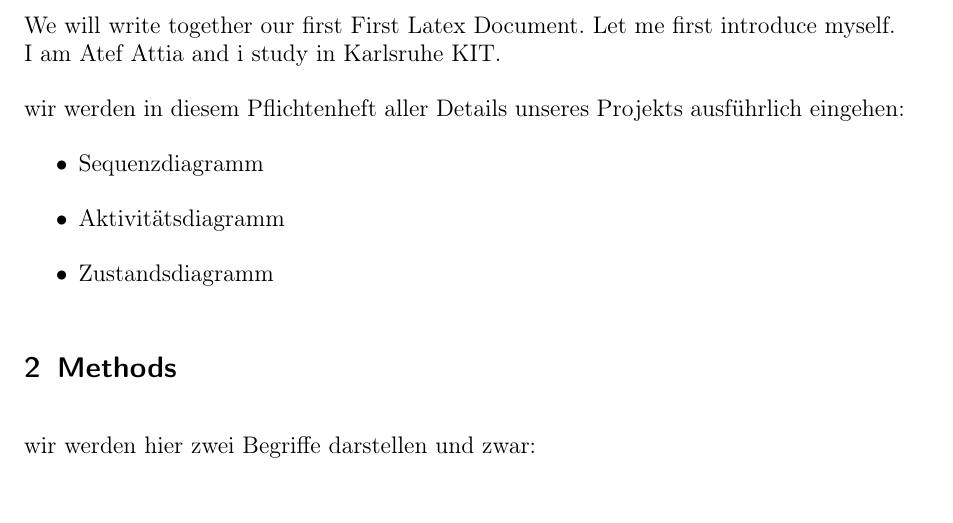
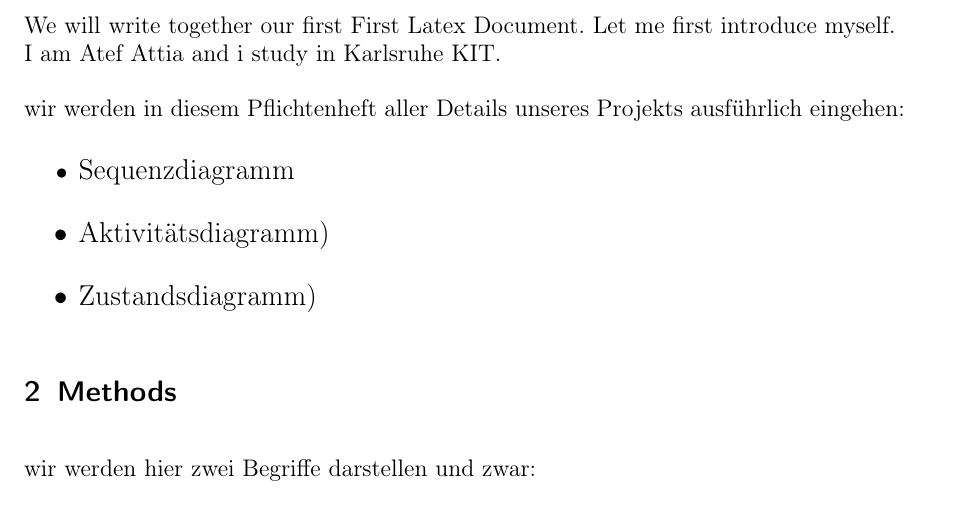
Before and after one commit to atefattia/TSE, a LaTeX document (texMa.tex): part of page 2 of 2, cut so that both start at the same text. Compiled offline with pdfLaTeX.

Commit message:
design changes

```diff
--- a/texMa.tex
+++ b/texMa.tex
@@ -54,9 +54,9 @@ I am Atef Attia and i study in Karlsruhe KIT.
 
 wir werden in diesem Pflichtenheft aller Details unseres Projekts ausführlich eingehen:
 \begin{itemize}
-\item Sequenzdiagramm
-\item Aktivitätsdiagramm
-\item Zustandsdiagramm
+\item \Large{Sequenzdiagramm}
+\item \Large{Aktivitätsdiagramm)
+\item \Large{Zustandsdiagramm)
 \end{itemize}
 \end{large}
 \section{Methods}\label{sec:method}
```
